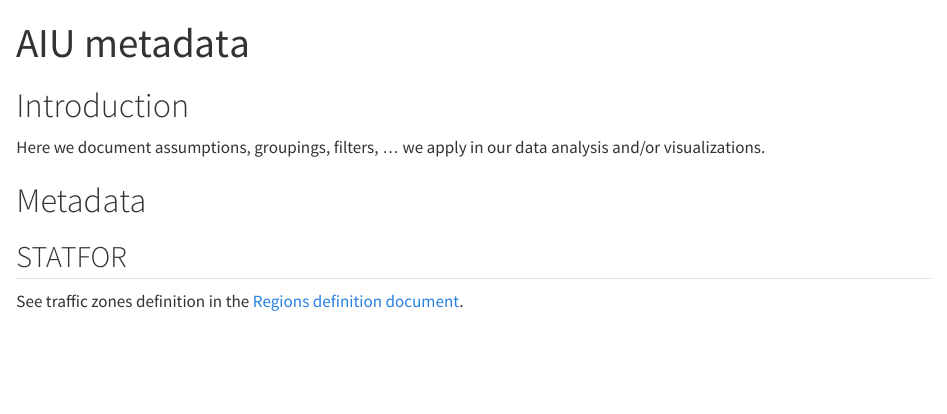
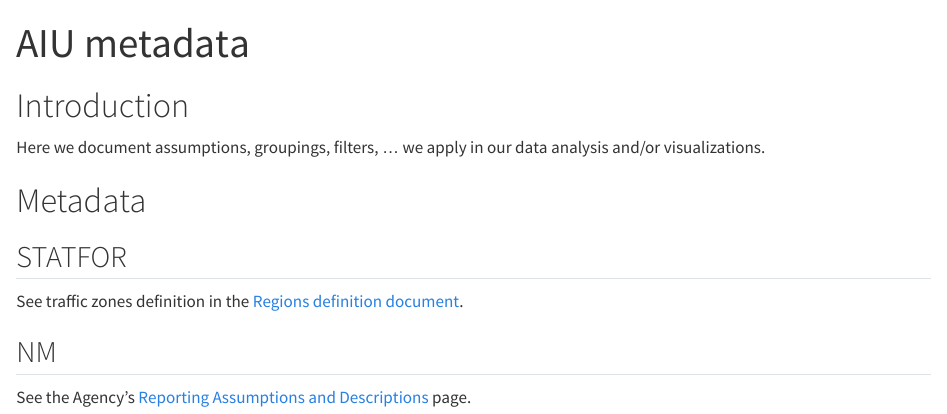
Before and after one commit to euctrl-pru/metadata, a Quarto document (metadata.qmd): the page in a window 1100 px wide, from its top. Rendered offline with R 4.5, knitr and Pandoc in place of Quarto, with nearby package versions.

Commit message:
added link to NM doc

```diff
--- a/metadata.qmd
+++ b/metadata.qmd
@@ -13,3 +13,7 @@ and/or visualizations.
 
 ## STATFOR
 See traffic zones definition in the [Regions definition document](media/eurocontrol-forecast-2020-2024-region-definition.pdf).
+
+
+## NM
+See the Agency's [Reporting Assumptions and Descriptions](https://www.eurocontrol.int/publication/reporting-assumptions-and-descriptions) page.
```
